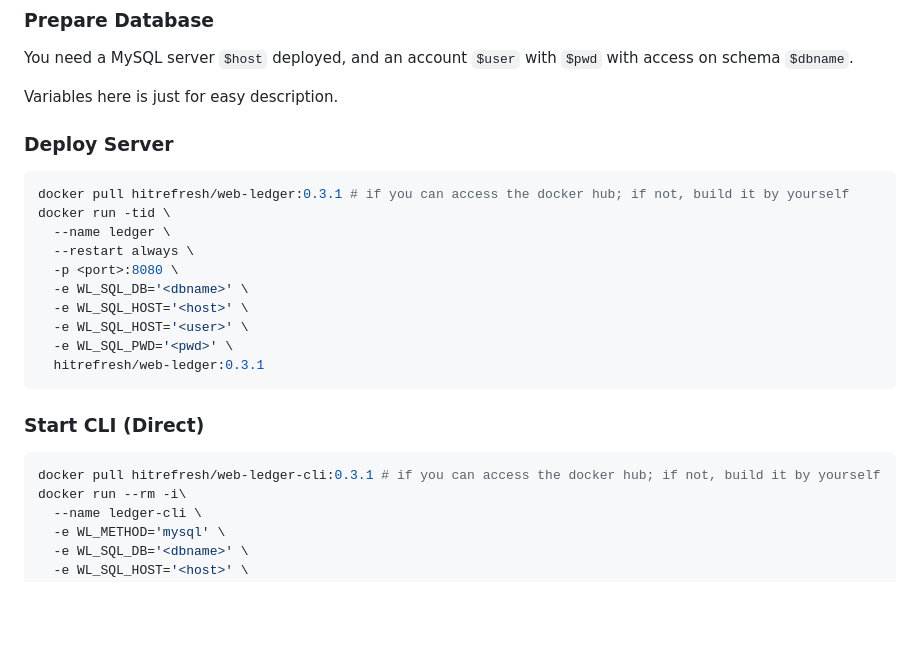
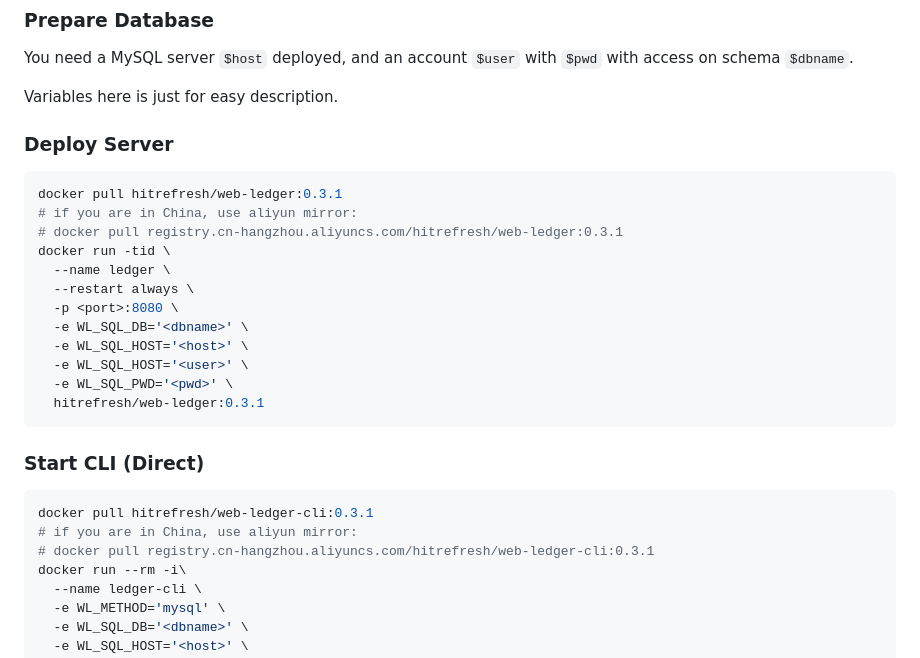
Before and after one commit to HIT-ReFreSH/WebLedger, a Markdown page: README.md, the part around the change. Rendered like a GitHub page; blank space fills up the shorter version.

Commit message:
added aliyun mirror

````diff
--- a/README.md
+++ b/README.md
@@ -25,10 +25,13 @@ This project is a convenience and simple .NET Web Ledger Server & Cli.
 You need a MySQL server `$host` deployed, and an account `$user` with `$pwd` with access on schema `$dbname`.
 
 Variables here is just for easy description.
+
 ### Deploy Server
 
 ```bash
-docker pull hitrefresh/web-ledger:0.3.1 # if you can access the docker hub; if not, build it by yourself
+docker pull hitrefresh/web-ledger:0.3.1
+# if you are in China, use aliyun mirror:
+# docker pull registry.cn-hangzhou.aliyuncs.com/hitrefresh/web-ledger:0.3.1
 docker run -tid \
   --name ledger \
   --restart always \
@@ -43,7 +46,9 @@ docker run -tid \
 ### Start CLI (Direct)
 
 ```bash
-docker pull hitrefresh/web-ledger-cli:0.3.1 # if you can access the docker hub; if not, build it by yourself
+docker pull hitrefresh/web-ledger-cli:0.3.1
+# if you are in China, use aliyun mirror:
+# docker pull registry.cn-hangzhou.aliyuncs.com/hitrefresh/web-ledger-cli:0.3.1
 docker run --rm -i\
   --name ledger-cli \
   -e WL_METHOD='mysql' \
````
